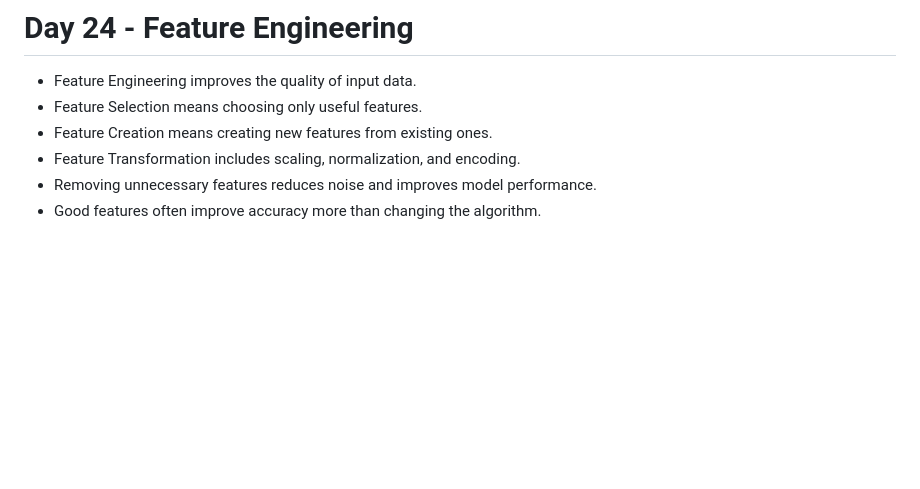
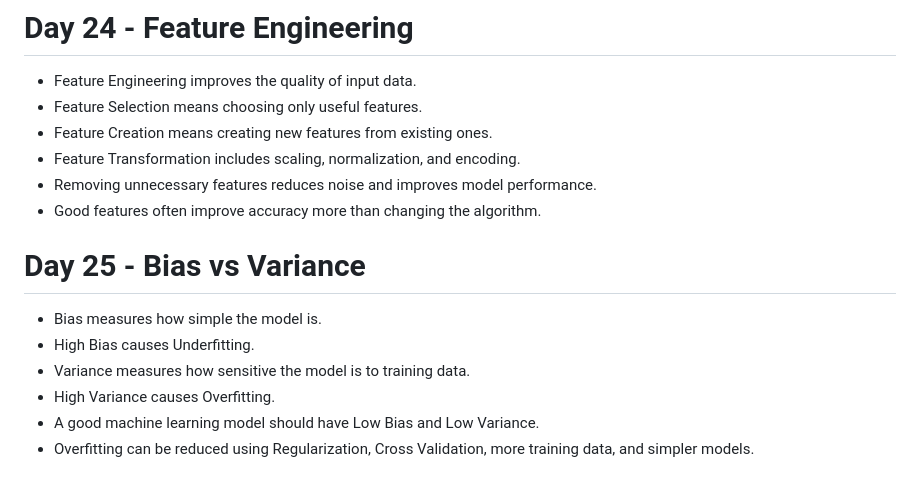
Before and after one commit to Anjali-Ramani/student-marks-prediction, a Markdown page: notes.md, the part around the change. Rendered like a GitHub page; blank space fills up the shorter version.

Commit message:
Day 25: Learned Bias vs Variance

```diff
--- a/notes.md
+++ b/notes.md
@@ -587,3 +587,12 @@ Observation:
 - Feature Transformation includes scaling, normalization, and encoding.
 - Removing unnecessary features reduces noise and improves model performance.
 - Good features often improve accuracy more than changing the algorithm.
+
+# Day 25 - Bias vs Variance
+
+- Bias measures how simple the model is.
+- High Bias causes Underfitting.
+- Variance measures how sensitive the model is to training data.
+- High Variance causes Overfitting.
+- A good machine learning model should have Low Bias and Low Variance.
+- Overfitting can be reduced using Regularization, Cross Validation, more training data, and simpler models.
```
